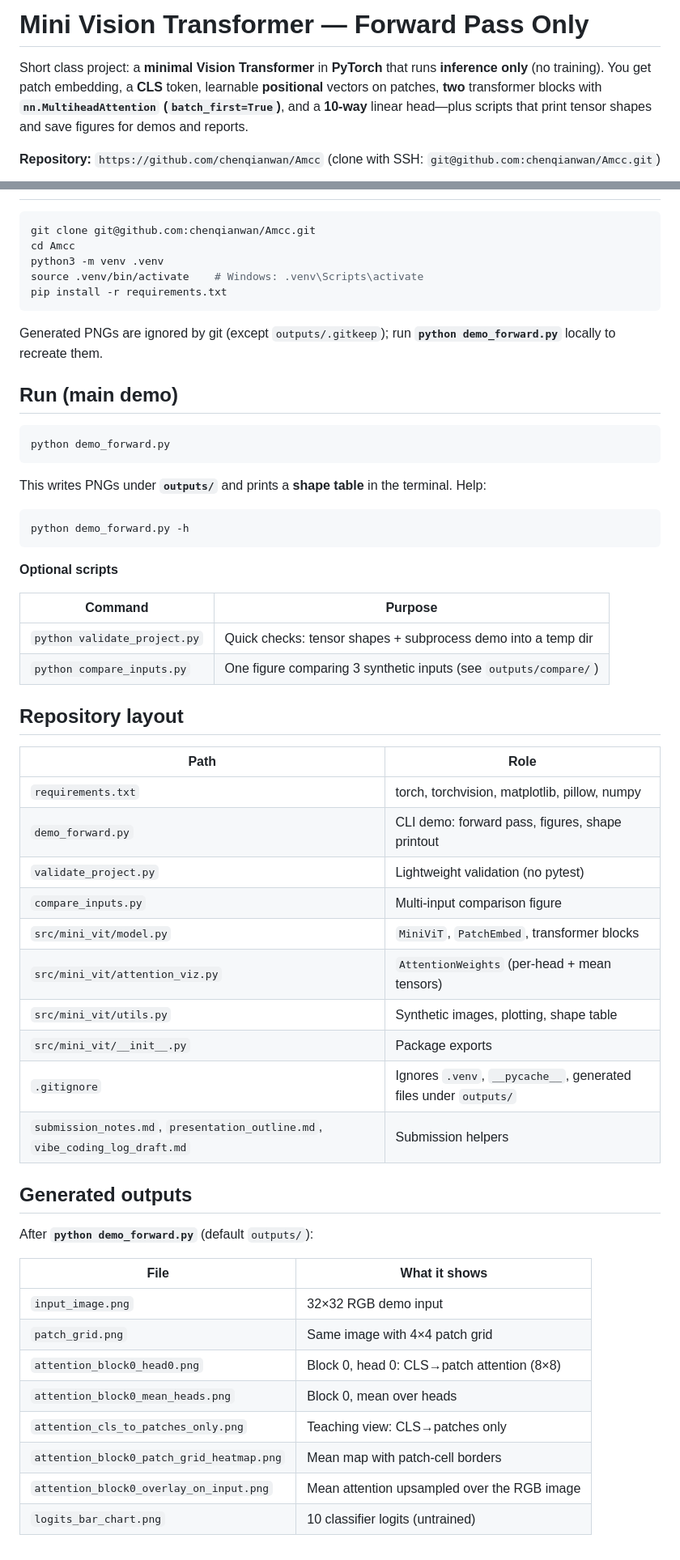
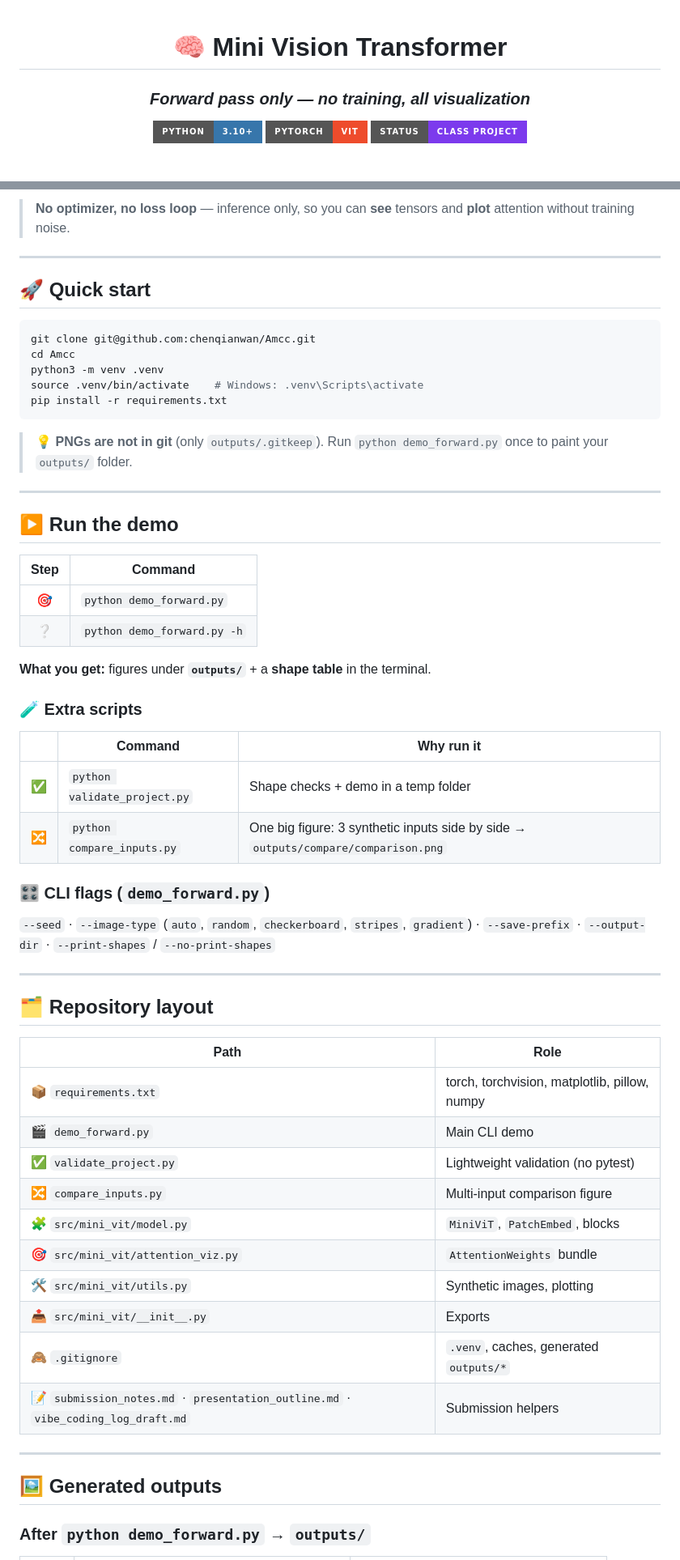
Before and after one commit to chenqianwan/Amcc, a Markdown page: README.md, 2 parts joined by grey strips. Shown at 81% size. GitHub-like rendering; badges without logos.

Commit message:
docs: colorful README with badges and Mermaid diagram
Made-with: Cursor

````diff
--- a/README.md
+++ b/README.md
@@ -1,6 +1,9 @@
-# Mini Vision Transformer — Forward Pass Only
+<div align="center">
 
-Short class project: a **minimal Vision Transformer** in **PyTorch** that runs **inference only** (no training). You get patch embedding, a **CLS** token, learnable **positional** vectors on patches, **two** transformer blocks with **`nn.MultiheadAttention` (`batch_first=True`)**, and a **10-way** linear head—plus scripts that print tensor shapes and save figures for demos and reports.
+# 🧠 Mini Vision Transformer
+### *Forward pass only — no training, all visualization*
 
-**Repository:** `https://github.com/chenqianwan/Amcc` (clone with SSH: `git@github.com:chenqianwan/Amcc.git`)
+[![Python](https://img.shields.io/badge/Python-3.10+-3776AB?style=for-the-badge&logo=python&logoColor=white)](https://www.python.org/)
+[![PyTorch](https://img.shields.io/badge/PyTorch-ViT-EE4C2C?style=for-the-badge&logo=pytorch&logoColor=white)](https://pytorch.org/)
+[![License](https://img.shields.io/badge/status-class%20project-7C3AED?style=for-the-badge)]()
 
@@ -8,3 +32,8 @@ Short class project: a **minimal Vision Transformer** in **PyTorch** that runs *
+> **No optimizer, no loss loop** — inference only, so you can **see** tensors and **plot** attention without training noise.
+
+---
+
+## 🚀 Quick start
 
 ```bash
 git clone git@github.com:chenqianwan/Amcc.git
@@ -14,54 +43,50 @@ source .venv/bin/activate    # Windows: .venv\Scripts\activate
 pip install -r requirements.txt
 ```
 
-Generated PNGs are ignored by git (except `outputs/.gitkeep`); run **`python demo_forward.py`** locally to recreate them.
+> 💡 **PNGs are not in git** (only `outputs/.gitkeep`). Run `python demo_forward.py` once to paint your `outputs/` folder.
 
-## Run (main demo)
+---
 
-```bash
-python demo_forward.py
-```
+## ▶️ Run the demo
 
-This writes PNGs under **`outputs/`** and prints a **shape table** in the terminal. Help:
+| Step | Command |
+|:----:|---------|
+| 🎯 | `python demo_forward.py` |
+| ❔ | `python demo_forward.py -h` |
 
-```bash
-python demo_forward.py -h
-```
+**What you get:** figures under **`outputs/`** + a **shape table** in the terminal.
 
-**Optional scripts**
+### 🧪 Extra scripts
 
-| Command | Purpose |
-|---------|---------|
-| `python validate_project.py` | Quick checks: tensor shapes + subprocess demo into a temp dir |
-| `python compare_inputs.py` | One figure comparing 3 synthetic inputs (see `outputs/compare/`) |
+| | Command | Why run it |
+|---|---------|------------|
+| ✅ | `python validate_project.py` | Shape checks + demo in a temp folder |
+| 🔀 | `python compare_inputs.py` | One big figure: 3 synthetic inputs side by side → `outputs/compare/comparison.png` |
 
-## Repository layout
+### 🎛️ CLI flags (`demo_forward.py`)
+
+`--seed` · `--image-type` (`auto`, `random`, `checkerboard`, `stripes`, `gradient`) · `--save-prefix` · `--output-dir` · `--print-shapes` / `--no-print-shapes`
+
+---
+
+## 🗂️ Repository layout
 
 | Path | Role |
 |------|------|
-| `requirements.txt` | torch, torchvision, matplotlib, pillow, numpy |
-| `demo_forward.py` | CLI demo: forward pass, figures, shape printout |
-| `validate_project.py` | Lightweight validation (no pytest) |
-| `compare_inputs.py` | Multi-input comparison figure |
-| `src/mini_vit/model.py` | `MiniViT`, `PatchEmbed`, transformer blocks |
-| `src/mini_vit/attention_viz.py` | `AttentionWeights` (per-head + mean tensors) |
-| `src/mini_vit/utils.py` | Synthetic images, plotting, shape table |
-| `src/mini_vit/__init__.py` | Package exports |
-| `.gitignore` | Ignores `.venv`, `__pycache__`, generated files under `outputs/` |
-| `submission_notes.md`, `presentation_outline.md`, `vibe_coding_log_draft.md` | Submission helpers |
+| 📦 `requirements.txt` | torch, torchvision, matplotlib, pillow, numpy |
+| 🎬 `demo_forward.py` | Main CLI demo |
+| ✅ `validate_project.py` | Lightweight validation (no pytest) |
+| 🔀 `compare_inputs.py` | Multi-input comparison figure |
+| 🧩 `src/mini_vit/model.py` | `MiniViT`, `PatchEmbed`, blocks |
+| 🎯 `src/mini_vit/attention_viz.py` | `AttentionWeights` bundle |
+| 🛠️ `src/mini_vit/utils.py` | Synthetic images, plotting |
+| 📤 `src/mini_vit/__init__.py` | Exports |
+| 🙈 `.gitignore` | `.venv`, caches, generated `outputs/*` |
+| 📝 `submission_notes.md` · `presentation_outline.md` · `vibe_coding_log_draft.md` | Submission helpers |
 
-## Generated outputs
+---
 
-After **`python demo_forward.py`** (default `outputs/`):
+## 🖼️ Generated outputs
 
-| File | What it shows |
-|------|----------------|
-| `input_image.png` | 32×32 RGB demo input |
-| `patch_grid.png` | Same image with 4×4 patch grid |
-| `attention_block0_head0.png` | Block 0, head 0: CLS→patch attention (8×8) |
-| `attention_block0_mean_heads.png` | Block 0, mean over heads |
-| `attention_cls_to_patches_only.png` | Teaching view: CLS→patches only |
-| `attention_block0_patch_grid_heatmap.png` | Mean map with patch-cell borders |
-| `attention_block0_overlay_on_input.png` | Mean attention upsampled over the RGB image |
-| `logits_bar_chart.png` | 10 classifier logits (untrained) |
+### After `python demo_forward.py` → `outputs/`
 
````
Also changed, not shown: other parts of README.md (+63 -15 lines).
